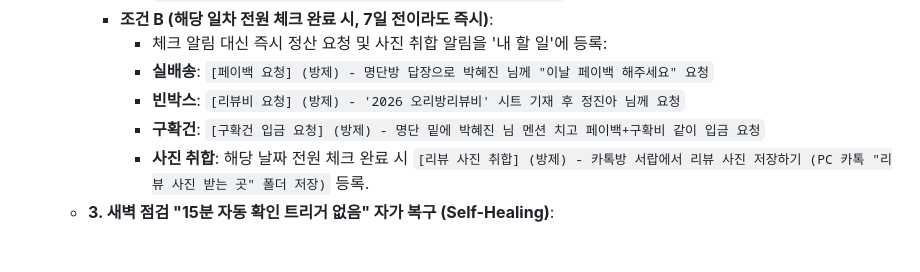
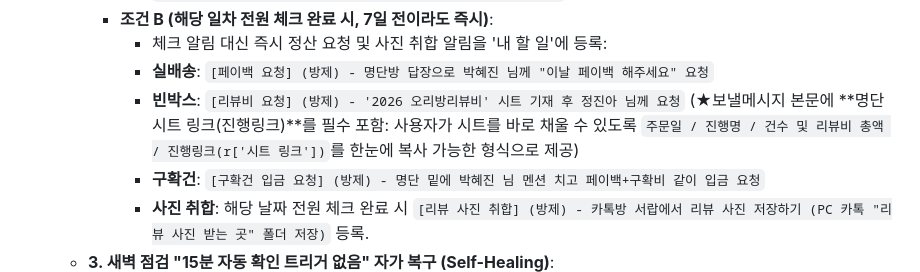
Before and after one commit to sujin-baby/sujin-baby.github.io, a Markdown page: ori/CLAUDE_HANDOVER.md, the part around the change. Rendered like a GitHub page; blank space fills up the shorter version.

Commit message:
docs: 리뷰비 요청 보낼메시지 본문에 명단 시트 진행링크 필수 포함 명세 추가

```diff
--- a/ori/CLAUDE_HANDOVER.md
+++ b/ori/CLAUDE_HANDOVER.md
@@ -301,7 +301,7 @@
     - **조건 B (해당 일차 전원 체크 완료 시, 7일 전이라도 즉시)**:
       - 체크 알림 대신 즉시 정산 요청 및 사진 취합 알림을 '내 할 일'에 등록:
       - **실배송**: `[페이백 요청] (방제) - 명단방 답장으로 박혜진 님께 "이날 페이백 해주세요" 요청`
-      - **빈박스**: `[리뷰비 요청] (방제) - '2026 오리방리뷰비' 시트 기재 후 정진아 님께 요청`
+      - **빈박스**: `[리뷰비 요청] (방제) - '2026 오리방리뷰비' 시트 기재 후 정진아 님께 요청` (★보낼메시지 본문에 **명단 시트 링크(진행링크)**를 필수 포함: 사용자가 시트를 바로 채울 수 있도록 `주문일 / 진행명 / 건수 및 리뷰비 총액 / 진행링크(r['시트 링크'])`를 한눈에 복사 가능한 형식으로 제공)
       - **구확건**: `[구확건 입금 요청] (방제) - 명단 밑에 박혜진 님 멘션 치고 페이백+구확비 같이 입금 요청`
       - **사진 취합**: 해당 날짜 전원 체크 완료 시 `[리뷰 사진 취합] (방제) - 카톡방 서랍에서 리뷰 사진 저장하기 (PC 카톡 "리뷰 사진 받는 곳" 폴더 저장)` 등록.
   - **3. 새벽 점검 "15분 자동 확인 트리거 없음" 자가 복구 (Self-Healing)**:
```
